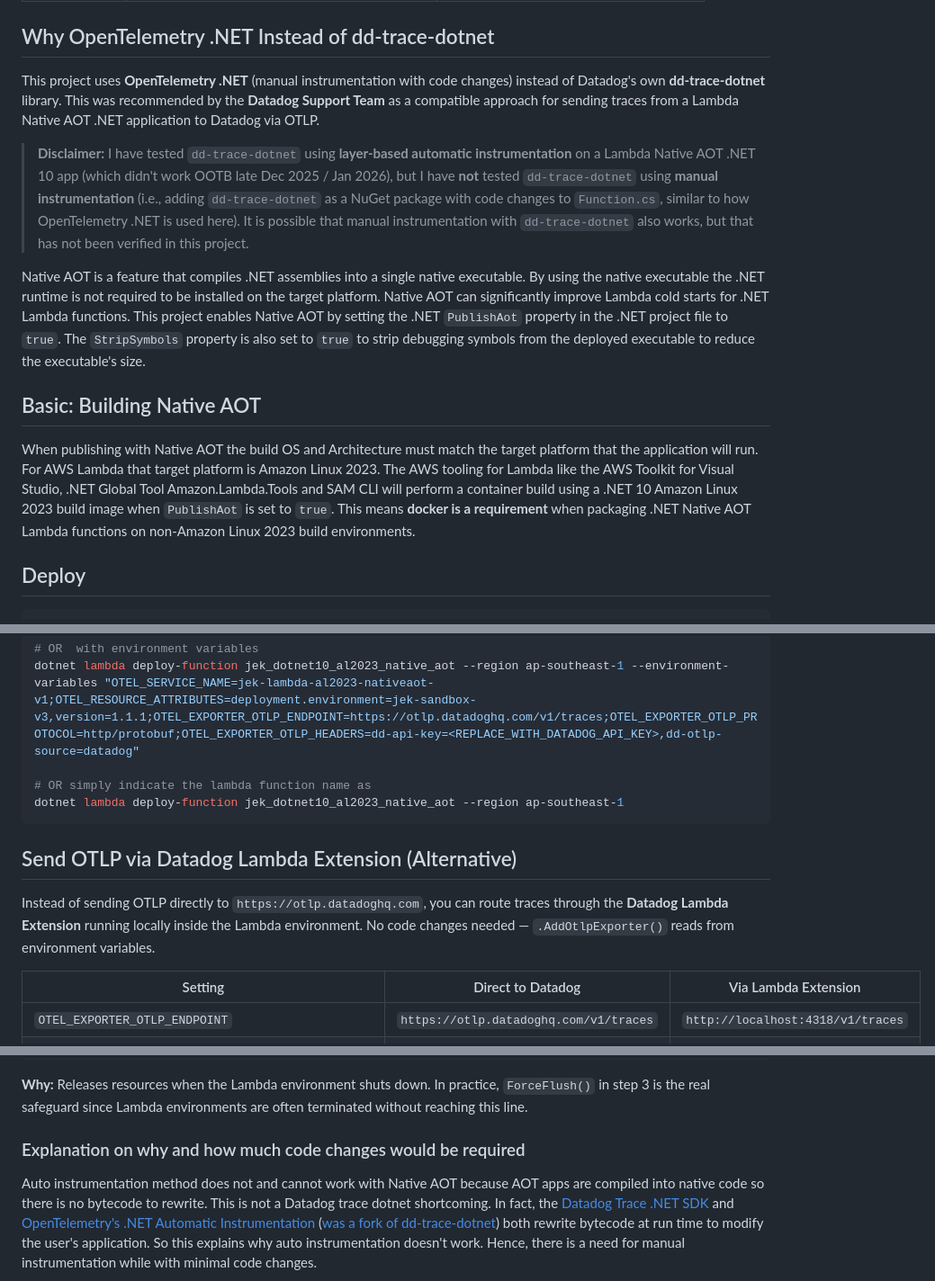
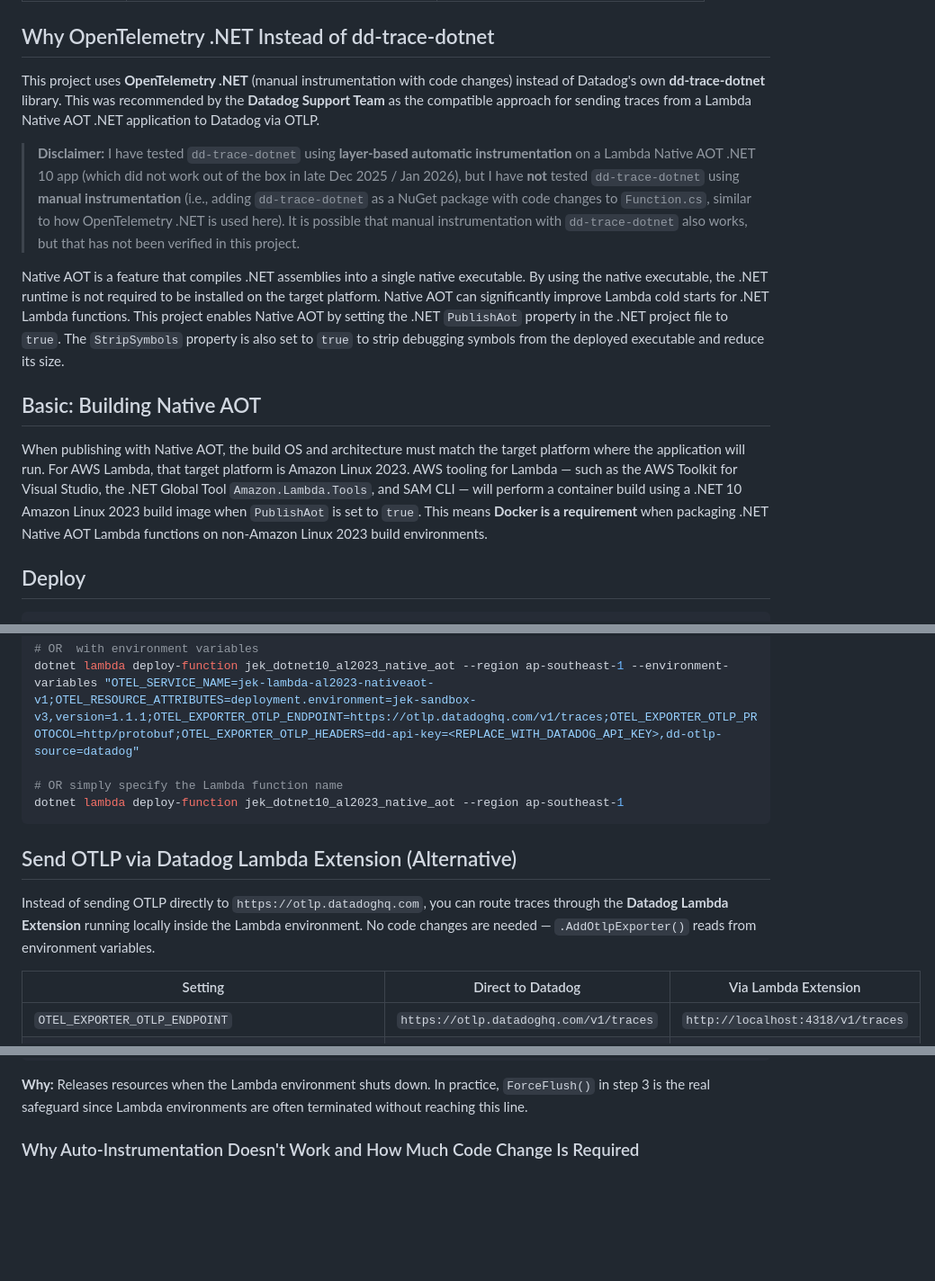
Before and after one commit to jek-bao-choo/datadog-proof, a Markdown page: csharp-lambda/dotnet10__al2023__lambda__native__aot/Readme.md, 3 parts joined by grey strips. Shown at 90% size. Rendered like a GitHub page; blank space fills up the shorter version.

````diff
--- a/csharp-lambda/dotnet10__al2023__lambda__native__aot/Readme.md
+++ b/csharp-lambda/dotnet10__al2023__lambda__native__aot/Readme.md
@@ -35,21 +35,15 @@ description: .NET 10 AWS Lambda Native AOT on Amazon Linux 2023, using OpenTelem
 
 ## Why OpenTelemetry .NET Instead of dd-trace-dotnet
 
-This project uses **OpenTelemetry .NET** (manual instrumentation with code changes) instead of Datadog's own **dd-trace-dotnet** library. This was recommended by the **Datadog Support Team** as a compatible approach for sending traces from a Lambda Native AOT .NET application to Datadog via OTLP.
+This project uses **OpenTelemetry .NET** (manual instrumentation with code changes) instead of Datadog's own **dd-trace-dotnet** library. This was recommended by the **Datadog Support Team** as the compatible approach for sending traces from a Lambda Native AOT .NET application to Datadog via OTLP.
 
-> **Disclaimer:** I have tested `dd-trace-dotnet` using **layer-based automatic instrumentation** on a Lambda Native AOT .NET 10 app (which didn't work OOTB late Dec 2025 / Jan 2026), but I have **not** tested `dd-trace-dotnet` using **manual instrumentation** (i.e., adding `dd-trace-dotnet` as a NuGet package with code changes to `Function.cs`, similar to how OpenTelemetry .NET is used here). It is possible that manual instrumentation with `dd-trace-dotnet` also works, but that has not been verified in this project.
+> **Disclaimer:** I have tested `dd-trace-dotnet` using **layer-based automatic instrumentation** on a Lambda Native AOT .NET 10 app (which did not work out of the box in late Dec 2025 / Jan 2026), but I have **not** tested `dd-trace-dotnet` using **manual instrumentation** (i.e., adding `dd-trace-dotnet` as a NuGet package with code changes to `Function.cs`, similar to how OpenTelemetry .NET is used here). It is possible that manual instrumentation with `dd-trace-dotnet` also works, but that has not been verified in this project.
 
-Native AOT is a feature that compiles .NET assemblies into a single native executable. By using the native executable the .NET runtime
-is not required to be installed on the target platform. Native AOT can significantly improve Lambda cold starts for .NET Lambda functions.
-This project enables Native AOT by setting the .NET `PublishAot` property in the .NET project file to `true`. The `StripSymbols` property is also
-set to `true` to strip debugging symbols from the deployed executable to reduce the executable's size.
+Native AOT is a feature that compiles .NET assemblies into a single native executable. By using the native executable, the .NET runtime is not required to be installed on the target platform. Native AOT can significantly improve Lambda cold starts for .NET Lambda functions. This project enables Native AOT by setting the .NET `PublishAot` property in the .NET project file to `true`. The `StripSymbols` property is also set to `true` to strip debugging symbols from the deployed executable and reduce its size.
 
 ## Basic: Building Native AOT
 
-When publishing with Native AOT the build OS and Architecture must match the target platform that the application will run. For AWS Lambda that target
-platform is Amazon Linux 2023. The AWS tooling for Lambda like the AWS Toolkit for Visual Studio, .NET Global Tool Amazon.Lambda.Tools and SAM CLI will
-perform a container build using a .NET 10 Amazon Linux 2023 build image when `PublishAot` is set to `true`. This means **docker is a requirement**
-when packaging .NET Native AOT Lambda functions on non-Amazon Linux 2023 build environments.
+When publishing with Native AOT, the build OS and architecture must match the target platform where the application will run. For AWS Lambda, that target platform is Amazon Linux 2023. AWS tooling for Lambda — such as the AWS Toolkit for Visual Studio, the .NET Global Tool `Amazon.Lambda.Tools`, and SAM CLI — will perform a container build using a .NET 10 Amazon Linux 2023 build image when `PublishAot` is set to `true`. This means **Docker is a requirement** when packaging .NET Native AOT Lambda functions on non-Amazon Linux 2023 build environments.
 
 ## Deploy
 ```bash
@@ -61,13 +55,13 @@ dotnet lambda deploy-function jek_dotnet10_al2023_native_aot --function-runtime
 # OR  with environment variables
 dotnet lambda deploy-function jek_dotnet10_al2023_native_aot --region ap-southeast-1 --environment-variables "OTEL_SERVICE_NAME=jek-lambda-al2023-nativeaot-v1;OTEL_RESOURCE_ATTRIBUTES=deployment.environment=jek-sandbox-v3,version=1.1.1;OTEL_EXPORTER_OTLP_ENDPOINT=https://otlp.datadoghq.com/v1/traces;OTEL_EXPORTER_OTLP_PROTOCOL=http/protobuf;OTEL_EXPORTER_OTLP_HEADERS=dd-api-key=<REPLACE_WITH_DATADOG_API_KEY>,dd-otlp-source=datadog"
 
-# OR simply indicate the lambda function name as
+# OR simply specify the Lambda function name
 dotnet lambda deploy-function jek_dotnet10_al2023_native_aot --region ap-southeast-1
 ```
 
 ## Send OTLP via Datadog Lambda Extension (Alternative)
 
-Instead of sending OTLP directly to `https://otlp.datadoghq.com`, you can route traces through the **Datadog Lambda Extension** running locally inside the Lambda environment. No code changes needed — `.AddOtlpExporter()` reads from environment variables.
+Instead of sending OTLP directly to `https://otlp.datadoghq.com`, you can route traces through the **Datadog Lambda Extension** running locally inside the Lambda environment. No code changes are needed — `.AddOtlpExporter()` reads from environment variables.
 
 | Setting | Direct to Datadog | Via Lambda Extension |
 |---|---|---|
@@ -268,6 +262,5 @@ tracerProvider.Dispose();
 
 **Why:** Releases resources when the Lambda environment shuts down. In practice, `ForceFlush()` in step 3 is the real safeguard since Lambda environments are often terminated without reaching this line.
 
-### Explanation on why and how much code changes would be required
-Auto instrumentation method does not and cannot work with Native AOT because AOT apps are compiled into native code so there is no bytecode to rewrite. This is not a Datadog trace dotnet shortcoming. In fact, the [Datadog Trace .NET SDK](https://github.com/DataDog/dd-trace-dotnet) and [OpenTelemetry's .NET Automatic Instrumentation](https://github.com/open-telemetry/opentelemetry-dotnet-instrumentation) ([was a fork of dd-trace-dotnet](https://github.com/open-telemetry/opentelemetry-dotnet-instrumentation/commit/9560dd167754ae15ebddbc108eb79e51799333be)) both rewrite bytecode at run time to modify the user's application. So this explains why auto instrumentation doesn't work. Hence, there is a need for manual instrumentation while with minimal code changes.
+### Why Auto-Instrumentation Doesn't Work and How Much Code Change Is Required
 
````
Also changed, not shown: other parts of csharp-lambda/dotnet10__al2023__lambda__native__aot/Readme.md (+5 -3 lines), csharp-lambda/README.md (+4 -11 lines).
